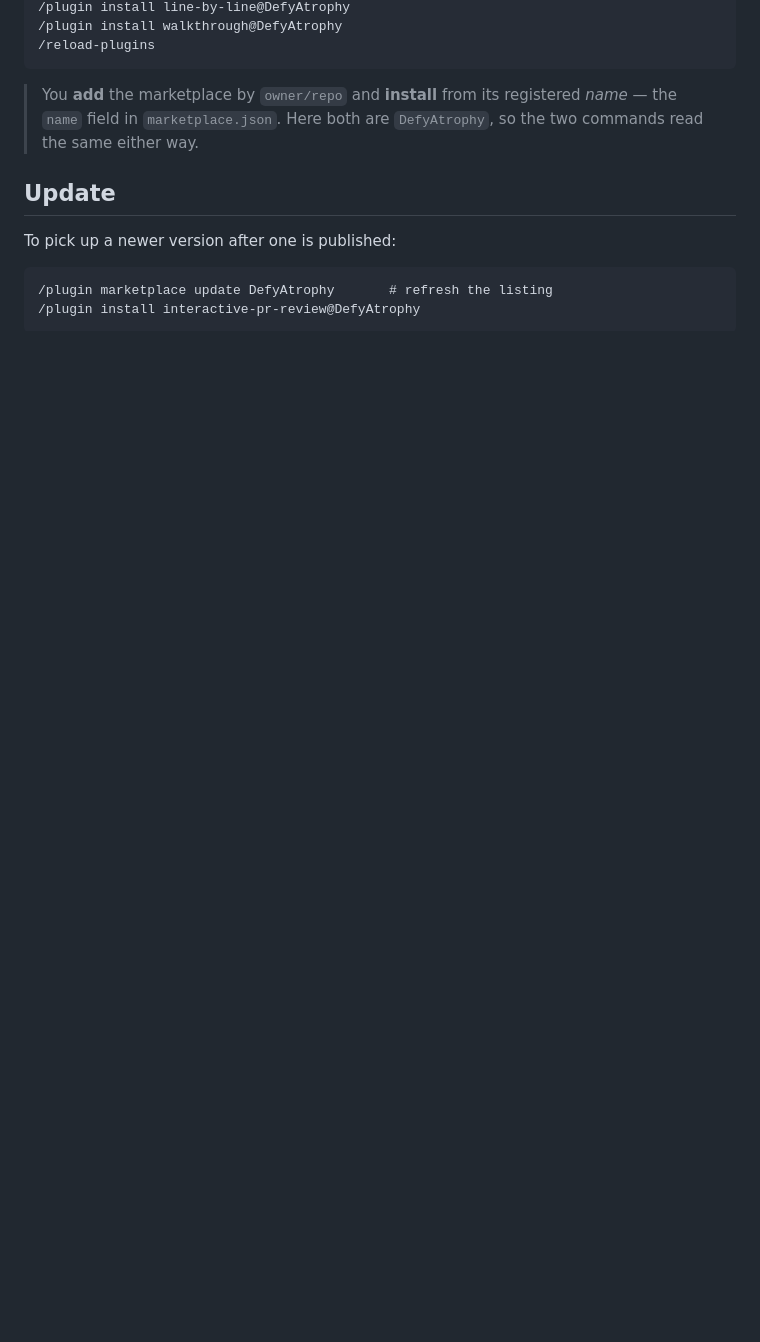
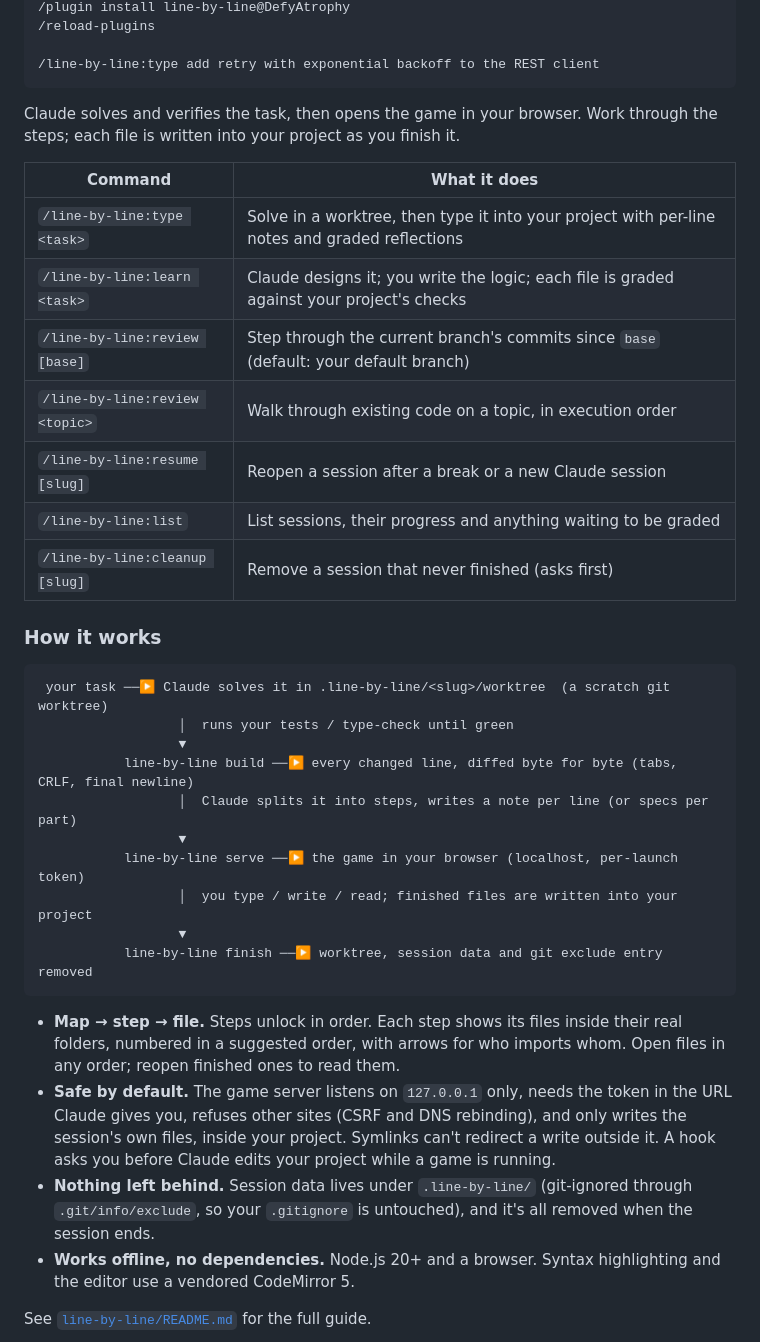
Before and after one commit to ramiejleh/DefyAtrophy, a Markdown page: README.md, the part around one of its changes. Rendered like a GitHub page; blank space fills up the shorter version.

````diff
--- a/README.md
+++ b/README.md
@@ -46,17 +106,48 @@ your lines typeable. Needs Node.js 20+ and a browser. Full details:
 /plugin install line-by-line@DefyAtrophy
-/plugin install walkthrough@DefyAtrophy
 /reload-plugins
+
+/line-by-line:type add retry with exponential backoff to the REST client
 ```
 
-> You **add** the marketplace by `owner/repo` and **install** from its registered
-> *name* — the `name` field in `marketplace.json`. Here both are `DefyAtrophy`, so
-> the two commands read the same either way.
+Claude solves and verifies the task, then opens the game in your browser. Work through the steps; each
+file is written into your project as you finish it.
 
-## Update
+| Command | What it does |
+| --- | --- |
+| `/line-by-line:type <task>` | Solve in a worktree, then type it into your project with per-line notes and graded reflections |
+| `/line-by-line:learn <task>` | Claude designs it; you write the logic; each file is graded against your project's checks |
+| `/line-by-line:review [base]` | Step through the current branch's commits since `base` (default: your default branch) |
+| `/line-by-line:review <topic>` | Walk through existing code on a topic, in execution order |
+| `/line-by-line:resume [slug]` | Reopen a session after a break or a new Claude session |
+| `/line-by-line:list` | List sessions, their progress and anything waiting to be graded |
+| `/line-by-line:cleanup [slug]` | Remove a session that never finished (asks first) |
 
-To pick up a newer version after one is published:
+### How it works
 
+```text
+ your task ──▶ Claude solves it in .line-by-line/<slug>/worktree  (a scratch git worktree)
+                  │  runs your tests / type-check until green
+                  ▼
+           line-by-line build ──▶ every changed line, diffed byte for byte (tabs, CRLF, final newline)
+                  │  Claude splits it into steps, writes a note per line (or specs per part)
+                  ▼
+           line-by-line serve ──▶ the game in your browser (localhost, per-launch token)
+                  │  you type / write / read; finished files are written into your project
+                  ▼
+           line-by-line finish ──▶ worktree, session data and git exclude entry removed
 ```
-/plugin marketplace update DefyAtrophy       # refresh the listing
-/plugin install interactive-pr-review@DefyAtrophy
-```
+
+- **Map → step → file.** Steps unlock in order. Each step shows its files inside their real folders,
+  numbered in a suggested order, with arrows for who imports whom. Open files in any order; reopen
+  finished ones to read them.
+- **Safe by default.** The game server listens on `127.0.0.1` only, needs the token in the URL Claude
+  gives you, refuses other sites (CSRF and DNS rebinding), and only writes the session's own files,
+  inside your project. Symlinks can't redirect a write outside it. A hook asks you before Claude
+  edits your project while a game is running.
+- **Nothing left behind.** Session data lives under `.line-by-line/` (git-ignored through
+  `.git/info/exclude`, so your `.gitignore` is untouched), and it's all removed when the session ends.
+- **Works offline, no dependencies.** Node.js 20+ and a browser. Syntax highlighting and the editor use
+  a vendored CodeMirror 5.
+
+See [`line-by-line/README.md`](./line-by-line/README.md) for the full guide.
+
````
Also changed, not shown: other parts of README.md (+114 -37 lines), line-by-line/docs/learn-mode.jpg, line-by-line/docs/map.jpg (added), line-by-line/docs/review-mode.jpg, line-by-line/docs/step-diagram.jpg, line-by-line/docs/type-mode.jpg, 4 other files.
